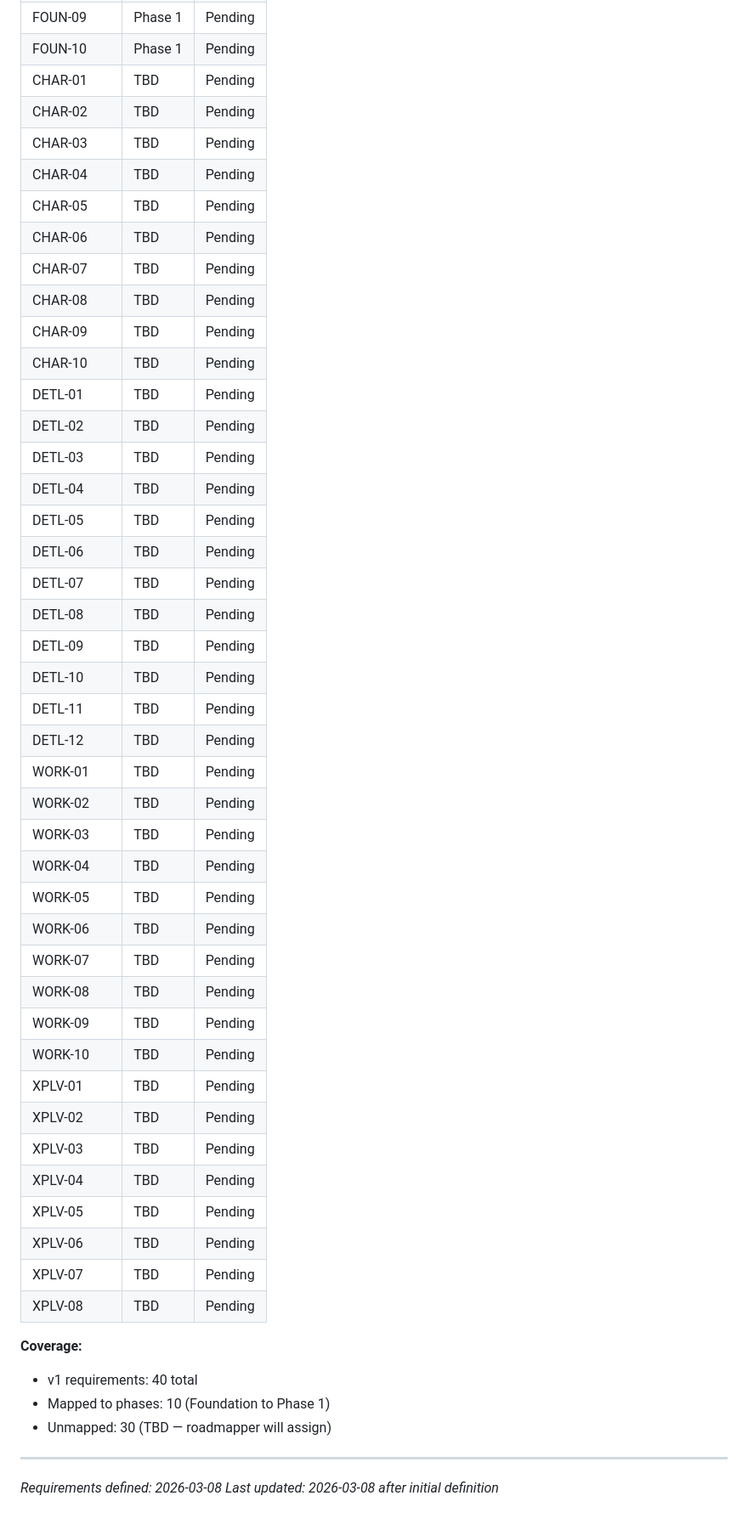
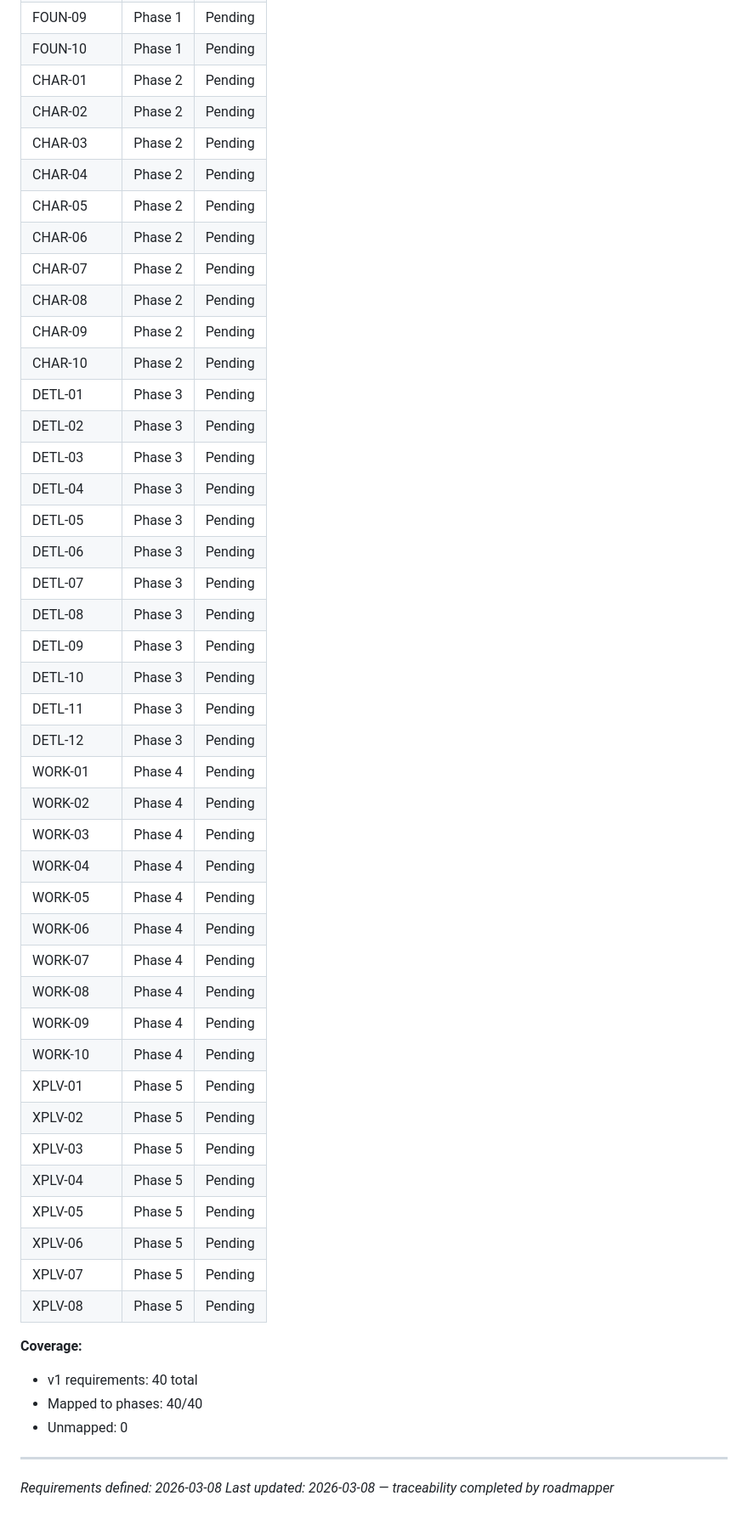
Before and after one commit to AlistairM13/chizld, a Markdown page: .planning/REQUIREMENTS.md, the part around the change. Shown at 85% size. Rendered like a GitHub page.

```diff
--- a/.planning/REQUIREMENTS.md
+++ b/.planning/REQUIREMENTS.md
@@ -119,52 +119,52 @@
 | FOUN-08 | Phase 1 | Pending |
 | FOUN-09 | Phase 1 | Pending |
 | FOUN-10 | Phase 1 | Pending |
-| CHAR-01 | TBD | Pending |
-| CHAR-02 | TBD | Pending |
-| CHAR-03 | TBD | Pending |
-| CHAR-04 | TBD | Pending |
-| CHAR-05 | TBD | Pending |
-| CHAR-06 | TBD | Pending |
-| CHAR-07 | TBD | Pending |
-| CHAR-08 | TBD | Pending |
-| CHAR-09 | TBD | Pending |
-| CHAR-10 | TBD | Pending |
-| DETL-01 | TBD | Pending |
-| DETL-02 | TBD | Pending |
-| DETL-03 | TBD | Pending |
-| DETL-04 | TBD | Pending |
-| DETL-05 | TBD | Pending |
-| DETL-06 | TBD | Pending |
-| DETL-07 | TBD | Pending |
-| DETL-08 | TBD | Pending |
-| DETL-09 | TBD | Pending |
-| DETL-10 | TBD | Pending |
-| DETL-11 | TBD | Pending |
-| DETL-12 | TBD | Pending |
-| WORK-01 | TBD | Pending |
-| WORK-02 | TBD | Pending |
-| WORK-03 | TBD | Pending |
-| WORK-04 | TBD | Pending |
-| WORK-05 | TBD | Pending |
-| WORK-06 | TBD | Pending |
-| WORK-07 | TBD | Pending |
-| WORK-08 | TBD | Pending |
-| WORK-09 | TBD | Pending |
-| WORK-10 | TBD | Pending |
-| XPLV-01 | TBD | Pending |
-| XPLV-02 | TBD | Pending |
-| XPLV-03 | TBD | Pending |
-| XPLV-04 | TBD | Pending |
-| XPLV-05 | TBD | Pending |
-| XPLV-06 | TBD | Pending |
-| XPLV-07 | TBD | Pending |
-| XPLV-08 | TBD | Pending |
+| CHAR-01 | Phase 2 | Pending |
+| CHAR-02 | Phase 2 | Pending |
+| CHAR-03 | Phase 2 | Pending |
+| CHAR-04 | Phase 2 | Pending |
+| CHAR-05 | Phase 2 | Pending |
+| CHAR-06 | Phase 2 | Pending |
+| CHAR-07 | Phase 2 | Pending |
+| CHAR-08 | Phase 2 | Pending |
+| CHAR-09 | Phase 2 | Pending |
+| CHAR-10 | Phase 2 | Pending |
+| DETL-01 | Phase 3 | Pending |
+| DETL-02 | Phase 3 | Pending |
+| DETL-03 | Phase 3 | Pending |
+| DETL-04 | Phase 3 | Pending |
+| DETL-05 | Phase 3 | Pending |
+| DETL-06 | Phase 3 | Pending |
+| DETL-07 | Phase 3 | Pending |
+| DETL-08 | Phase 3 | Pending |
+| DETL-09 | Phase 3 | Pending |
+| DETL-10 | Phase 3 | Pending |
+| DETL-11 | Phase 3 | Pending |
+| DETL-12 | Phase 3 | Pending |
+| WORK-01 | Phase 4 | Pending |
+| WORK-02 | Phase 4 | Pending |
+| WORK-03 | Phase 4 | Pending |
+| WORK-04 | Phase 4 | Pending |
+| WORK-05 | Phase 4 | Pending |
+| WORK-06 | Phase 4 | Pending |
+| WORK-07 | Phase 4 | Pending |
+| WORK-08 | Phase 4 | Pending |
+| WORK-09 | Phase 4 | Pending |
+| WORK-10 | Phase 4 | Pending |
+| XPLV-01 | Phase 5 | Pending |
+| XPLV-02 | Phase 5 | Pending |
+| XPLV-03 | Phase 5 | Pending |
+| XPLV-04 | Phase 5 | Pending |
+| XPLV-05 | Phase 5 | Pending |
+| XPLV-06 | Phase 5 | Pending |
+| XPLV-07 | Phase 5 | Pending |
+| XPLV-08 | Phase 5 | Pending |
 
 **Coverage:**
 - v1 requirements: 40 total
-- Mapped to phases: 10 (Foundation to Phase 1)
-- Unmapped: 30 (TBD — roadmapper will assign)
+- Mapped to phases: 40/40
+- Unmapped: 0
 
 ---
 *Requirements defined: 2026-03-08*
-*Last updated: 2026-03-08 after initial definition*
+*Last updated: 2026-03-08 — traceability completed by roadmapper*
```
Also changed, not shown: .planning/ROADMAP.md (added, +118 -0 lines), .planning/STATE.md (added, +64 -0 lines).
